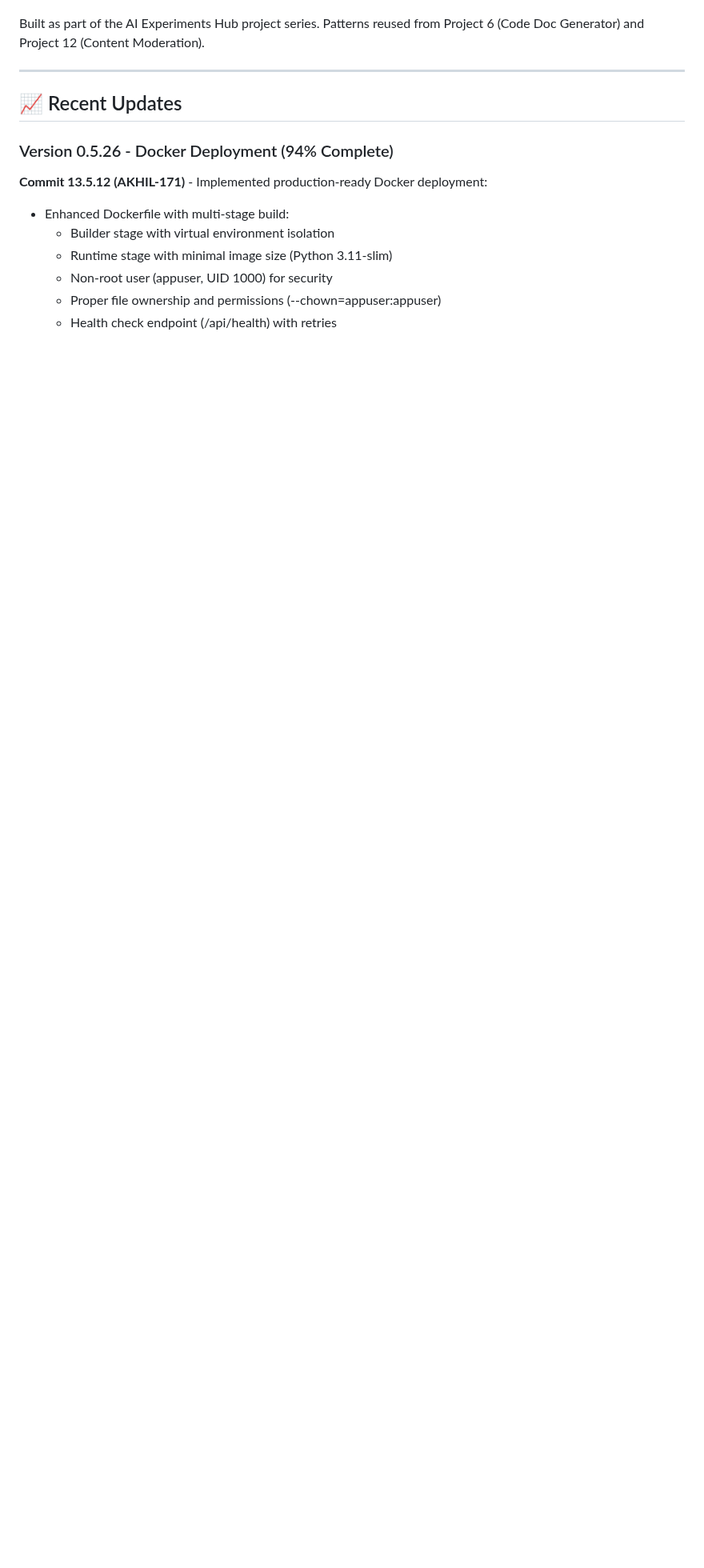
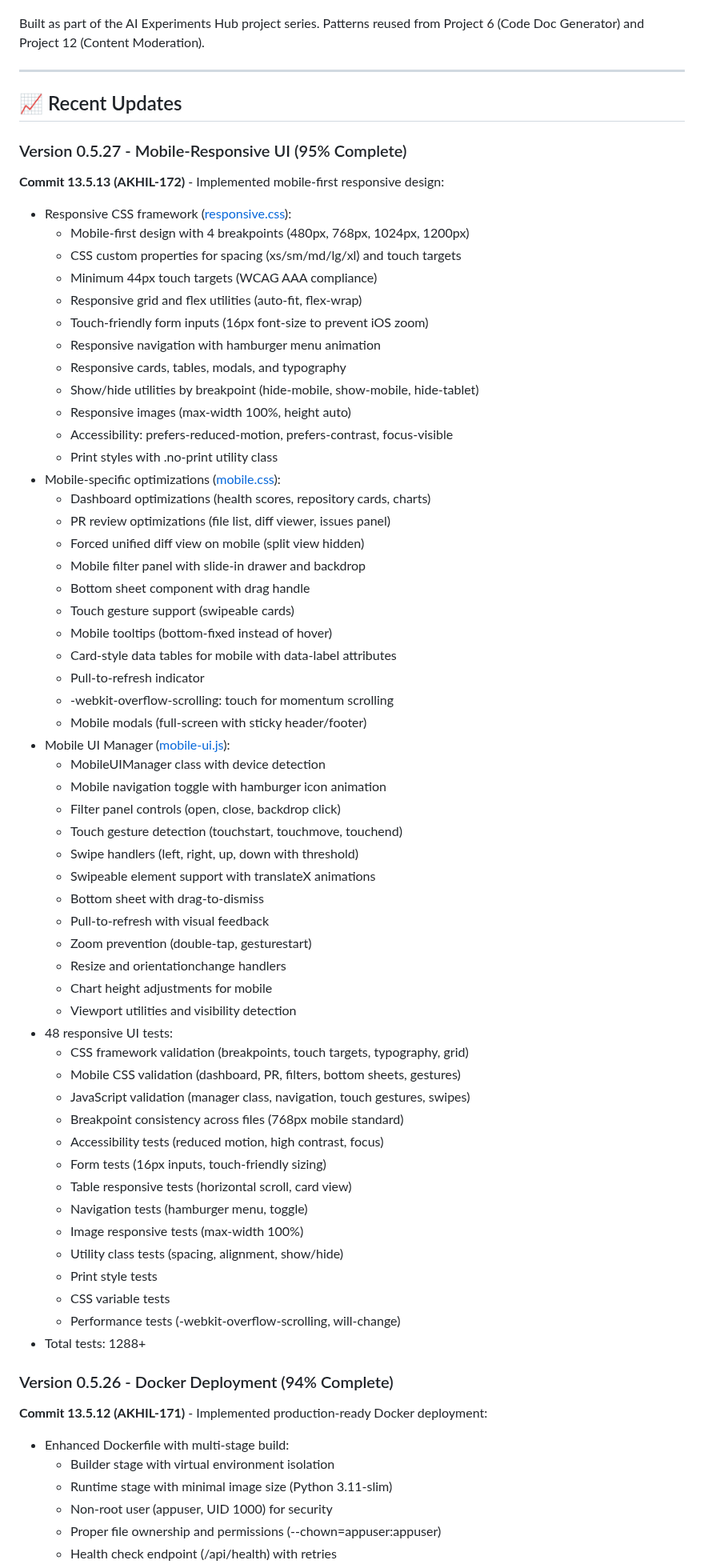
Before and after one commit to AKHIL-149/ai-experiments-hub, a Markdown page: python-projects/13-code-review-assistant/README.md, the part around one of its changes. Shown at 80% size. Rendered like a GitHub page; blank space fills up the shorter version.

Commit message:
docs: Update README for version 0.5.27 - Mobile-Responsive UI

```diff
--- a/python-projects/13-code-review-assistant/README.md
+++ b/python-projects/13-code-review-assistant/README.md
@@ -855,6 +855,61 @@ Built as part of the AI Experiments Hub project series. Patterns reused from Pro
 
 ## 📈 Recent Updates
 
+### Version 0.5.27 - Mobile-Responsive UI (95% Complete)
+**Commit 13.5.13 (AKHIL-172)** - Implemented mobile-first responsive design:
+- Responsive CSS framework ([responsive.css](static/css/responsive.css)):
+  * Mobile-first design with 4 breakpoints (480px, 768px, 1024px, 1200px)
+  * CSS custom properties for spacing (xs/sm/md/lg/xl) and touch targets
+  * Minimum 44px touch targets (WCAG AAA compliance)
+  * Responsive grid and flex utilities (auto-fit, flex-wrap)
+  * Touch-friendly form inputs (16px font-size to prevent iOS zoom)
+  * Responsive navigation with hamburger menu animation
+  * Responsive cards, tables, modals, and typography
+  * Show/hide utilities by breakpoint (hide-mobile, show-mobile, hide-tablet)
+  * Responsive images (max-width 100%, height auto)
+  * Accessibility: prefers-reduced-motion, prefers-contrast, focus-visible
+  * Print styles with .no-print utility class
+- Mobile-specific optimizations ([mobile.css](static/css/mobile.css)):
+  * Dashboard optimizations (health scores, repository cards, charts)
+  * PR review optimizations (file list, diff viewer, issues panel)
+  * Forced unified diff view on mobile (split view hidden)
+  * Mobile filter panel with slide-in drawer and backdrop
+  * Bottom sheet component with drag handle
+  * Touch gesture support (swipeable cards)
+  * Mobile tooltips (bottom-fixed instead of hover)
+  * Card-style data tables for mobile with data-label attributes
+  * Pull-to-refresh indicator
+  * -webkit-overflow-scrolling: touch for momentum scrolling
+  * Mobile modals (full-screen with sticky header/footer)
+- Mobile UI Manager ([mobile-ui.js](static/js/mobile-ui.js)):
+  * MobileUIManager class with device detection
+  * Mobile navigation toggle with hamburger icon animation
+  * Filter panel controls (open, close, backdrop click)
+  * Touch gesture detection (touchstart, touchmove, touchend)
+  * Swipe handlers (left, right, up, down with threshold)
+  * Swipeable element support with translateX animations
+  * Bottom sheet with drag-to-dismiss
+  * Pull-to-refresh with visual feedback
+  * Zoom prevention (double-tap, gesturestart)
+  * Resize and orientationchange handlers
+  * Chart height adjustments for mobile
+  * Viewport utilities and visibility detection
+- 48 responsive UI tests:
+  * CSS framework validation (breakpoints, touch targets, typography, grid)
+  * Mobile CSS validation (dashboard, PR, filters, bottom sheets, gestures)
+  * JavaScript validation (manager class, navigation, touch gestures, swipes)
+  * Breakpoint consistency across files (768px mobile standard)
+  * Accessibility tests (reduced motion, high contrast, focus)
+  * Form tests (16px inputs, touch-friendly sizing)
+  * Table responsive tests (horizontal scroll, card view)
+  * Navigation tests (hamburger menu, toggle)
+  * Image responsive tests (max-width 100%)
+  * Utility class tests (spacing, alignment, show/hide)
+  * Print style tests
+  * CSS variable tests
+  * Performance tests (-webkit-overflow-scrolling, will-change)
+- Total tests: 1288+
+
 ### Version 0.5.26 - Docker Deployment (94% Complete)
 **Commit 13.5.12 (AKHIL-171)** - Implemented production-ready Docker deployment:
 - Enhanced Dockerfile with multi-stage build:
```
Also changed, not shown: other parts of python-projects/13-code-review-assistant/README.md (+2 -2 lines).
